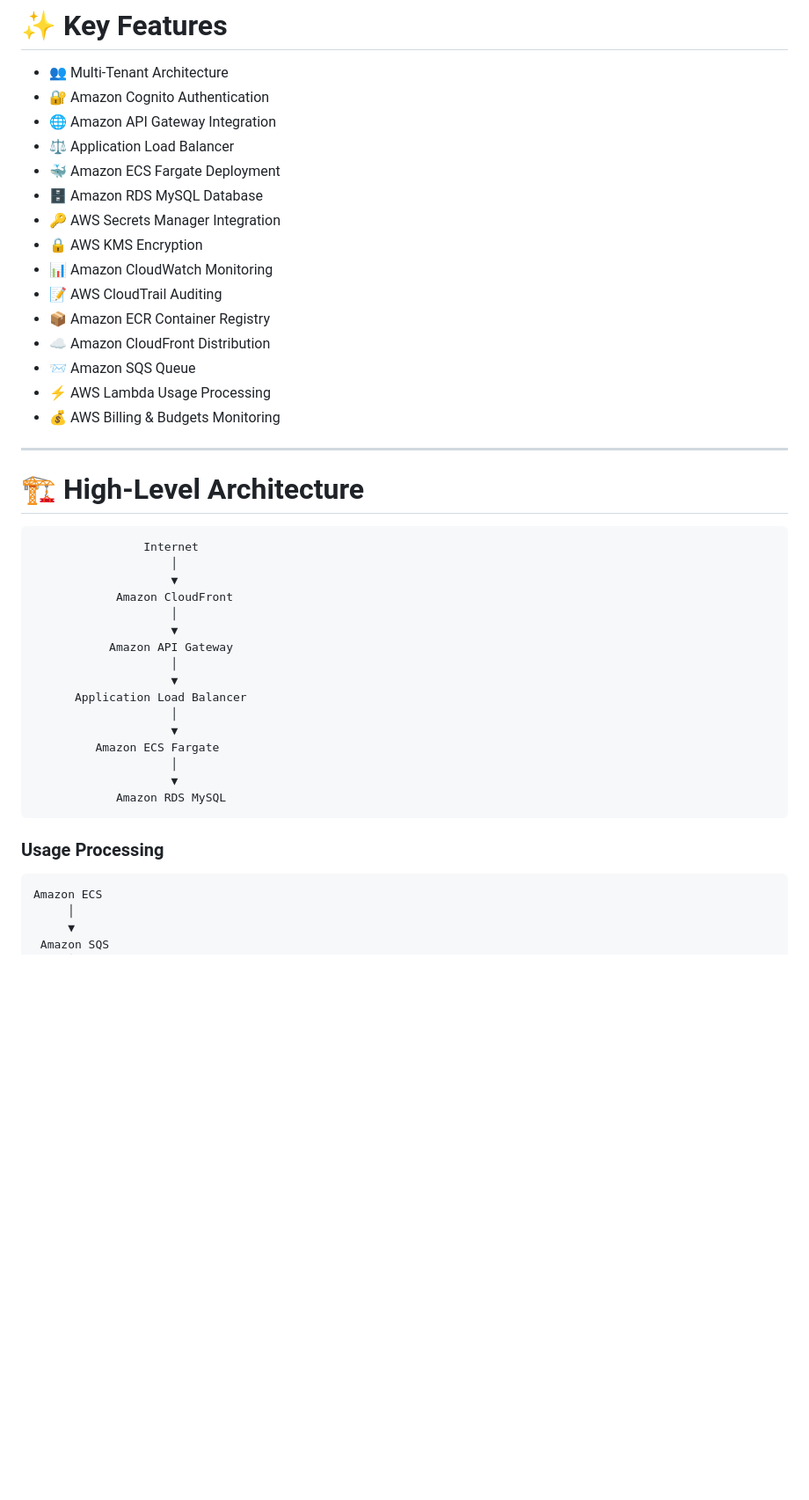
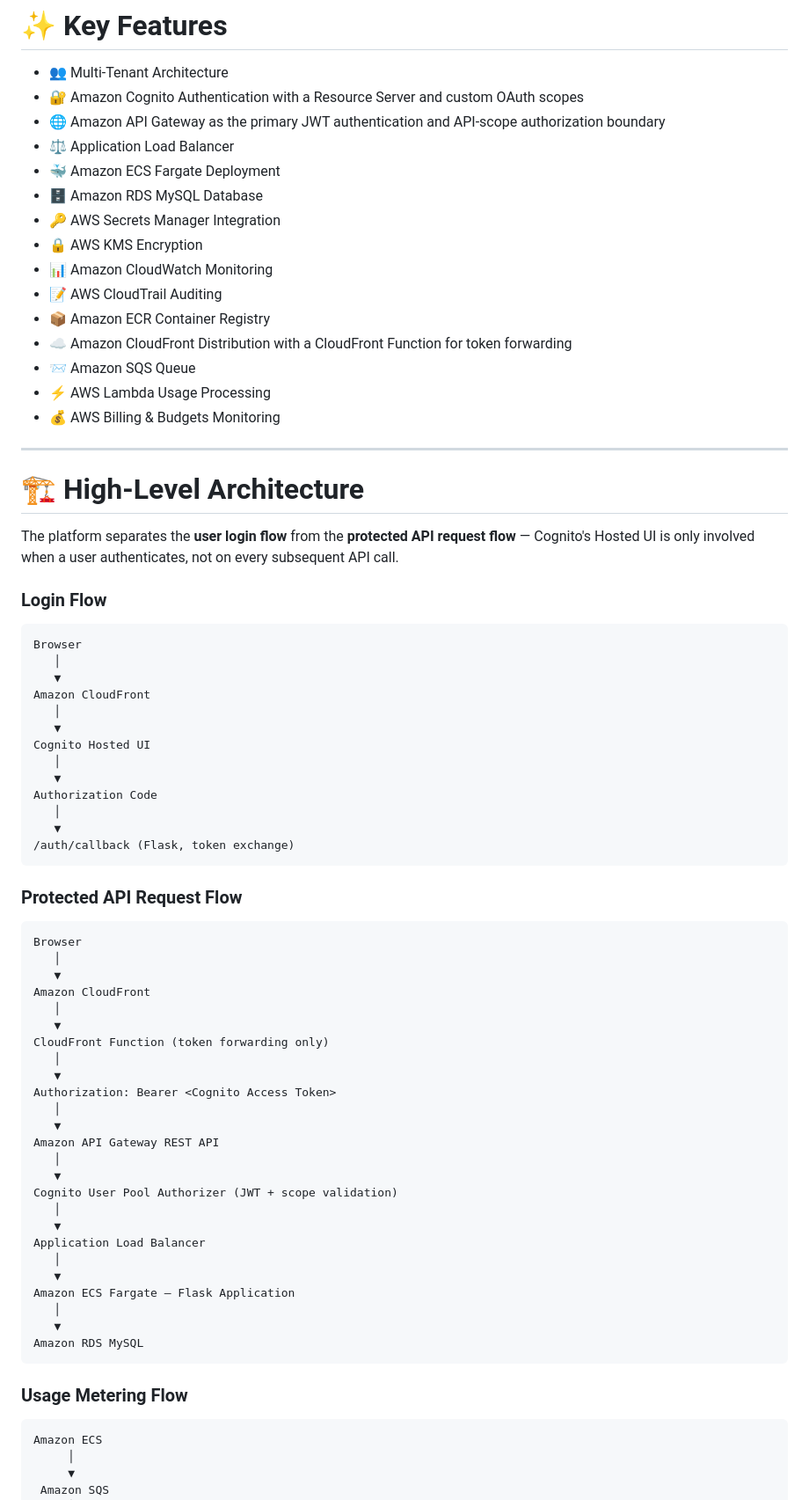
Before and after one commit to SANTHANAKRISHNAN-SK/Secure-Multi-Tenant-saas-platform, a Markdown page: README.md, the part around one of its changes. Shown at 88% size. Rendered like a GitHub page; blank space fills up the shorter version.

````diff
--- a/README.md
+++ b/README.md
@@ -39,8 +39,8 @@ This project was developed as part of an internship to demonstrate cloud archite
 # ✨ Key Features
 
 - 👥 Multi-Tenant Architecture
-- 🔐 Amazon Cognito Authentication
-- 🌐 Amazon API Gateway Integration
+- 🔐 Amazon Cognito Authentication with a Resource Server and custom OAuth scopes
+- 🌐 Amazon API Gateway as the primary JWT authentication and API-scope authorization boundary
 - ⚖️ Application Load Balancer
 - 🐳 Amazon ECS Fargate Deployment
 - 🗄️ Amazon RDS MySQL Database
@@ -49,7 +49,7 @@ This project was developed as part of an internship to demonstrate cloud archite
 - 📊 Amazon CloudWatch Monitoring
 - 📝 AWS CloudTrail Auditing
 - 📦 Amazon ECR Container Registry
-- ☁️ Amazon CloudFront Distribution
+- ☁️ Amazon CloudFront Distribution with a CloudFront Function for token forwarding
 - 📨 Amazon SQS Queue
 - ⚡ AWS Lambda Usage Processing
 - 💰 AWS Billing & Budgets Monitoring
@@ -58,26 +58,57 @@ This project was developed as part of an internship to demonstrate cloud archite
 
 # 🏗️ High-Level Architecture
 
+The platform separates the **user login flow** from the **protected API request flow** — Cognito's Hosted UI is only involved when a user authenticates, not on every subsequent API call.
+
+### Login Flow
+
 ```text
-                Internet
-                    │
-                    ▼
-            Amazon CloudFront
-                    │
-                    ▼
-           Amazon API Gateway
-                    │
-                    ▼
-      Application Load Balancer
-                    │
-                    ▼
-         Amazon ECS Fargate
-                    │
-                    ▼
-            Amazon RDS MySQL
+Browser
+   │
+   ▼
+Amazon CloudFront
+   │
+   ▼
+Cognito Hosted UI
+   │
+   ▼
+Authorization Code
+   │
+   ▼
+/auth/callback (Flask, token exchange)
 ```
 
-### Usage Processing
+### Protected API Request Flow
+
+```text
+Browser
+   │
+   ▼
+Amazon CloudFront
+   │
+   ▼
+CloudFront Function (token forwarding only)
+   │
+   ▼
+Authorization: Bearer <Cognito Access Token>
+   │
+   ▼
+Amazon API Gateway REST API
+   │
+   ▼
+Cognito User Pool Authorizer (JWT + scope validation)
+   │
+   ▼
+Application Load Balancer
+   │
+   ▼
+Amazon ECS Fargate — Flask Application
+   │
+   ▼
+Amazon RDS MySQL
+```
+
+### Usage Metering Flow
 
 ```text
 Amazon ECS
````
Also changed, not shown: other parts of README.md (+98 -37 lines).
